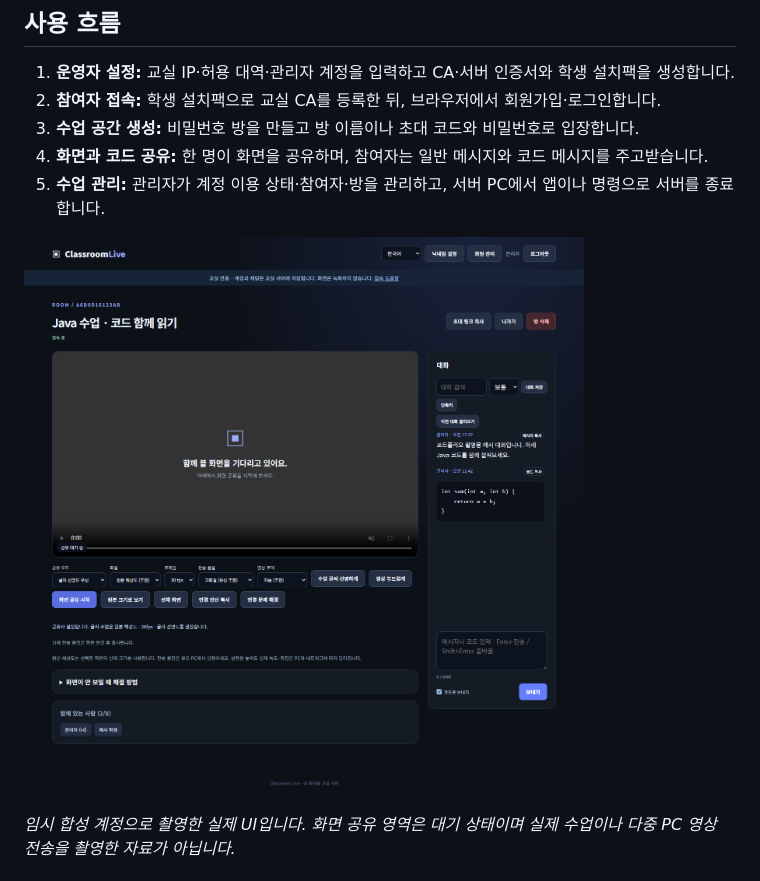
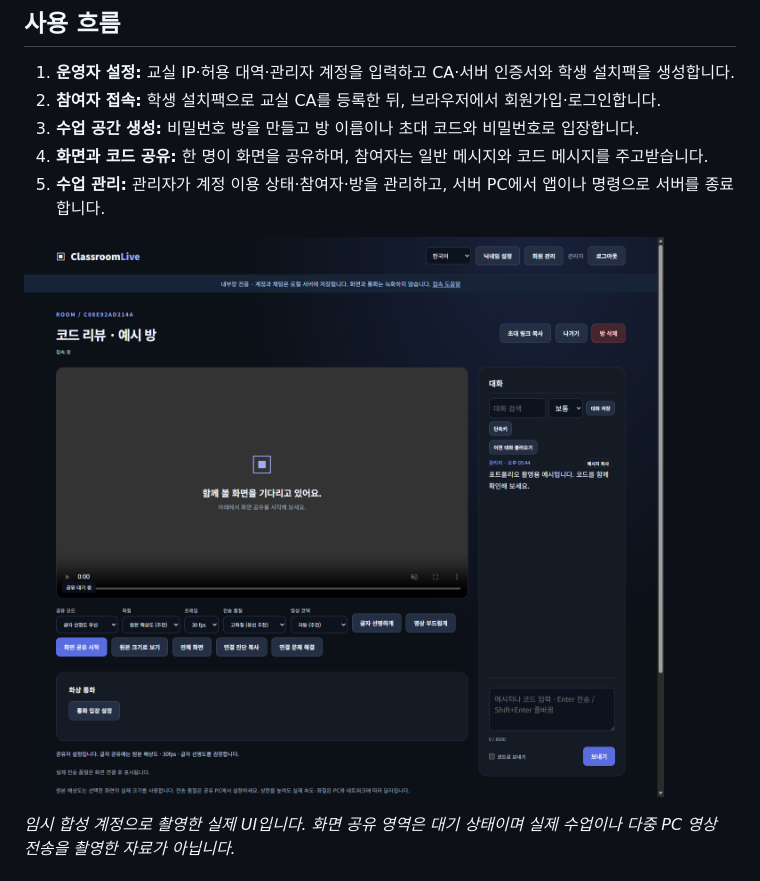
Before and after one commit to breadhun0814/classroom-live-java, a Markdown page: docs/PORTFOLIO_KO.md, the part around the change. GitHub-like rendering; pictures changed too: docs/assets/collaboration-room.png (added).

```diff
--- a/docs/PORTFOLIO_KO.md
+++ b/docs/PORTFOLIO_KO.md
@@ -20,7 +20,7 @@
 4. **화면과 코드 공유:** 한 명이 화면을 공유하며, 참여자는 일반 메시지와 코드 메시지를 주고받습니다.
 5. **수업 관리:** 관리자가 계정 이용 상태·참여자·방을 관리하고, 서버 PC에서 앱이나 명령으로 서버를 종료합니다.
 
-![실제 앱의 방과 코드 채팅](assets/classroom.png)
+![실제 앱의 방과 코드 채팅](assets/collaboration-room.png)
 
 *임시 합성 계정으로 촬영한 실제 UI입니다. 화면 공유 영역은 대기 상태이며 실제 수업이나 다중 PC 영상 전송을 촬영한 자료가 아닙니다.*
 
```
Also changed, not shown: README.md (+1 -1 lines), 12 other files.
